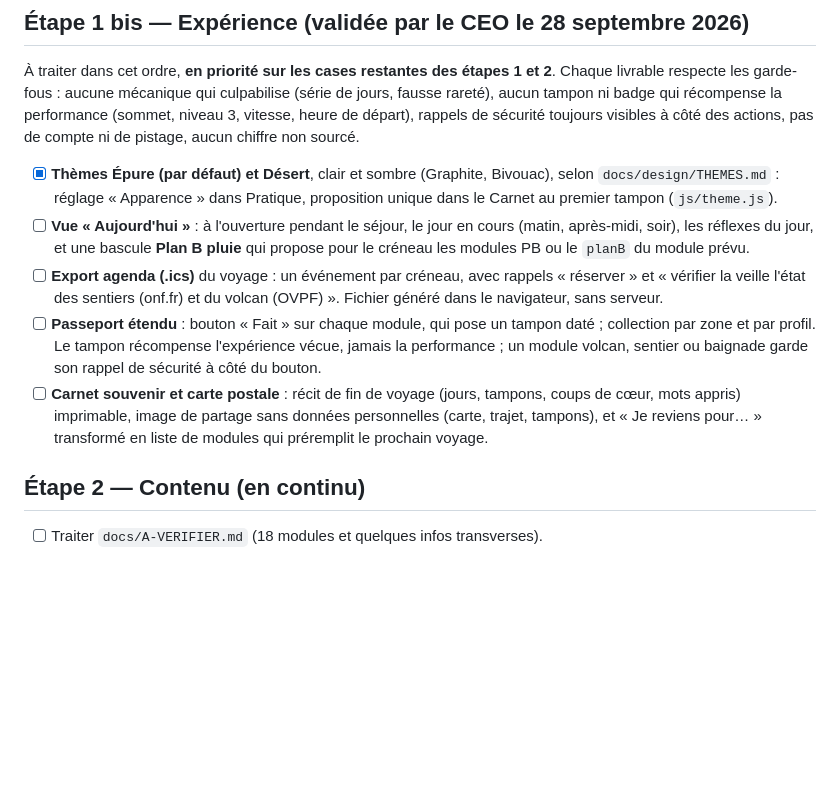
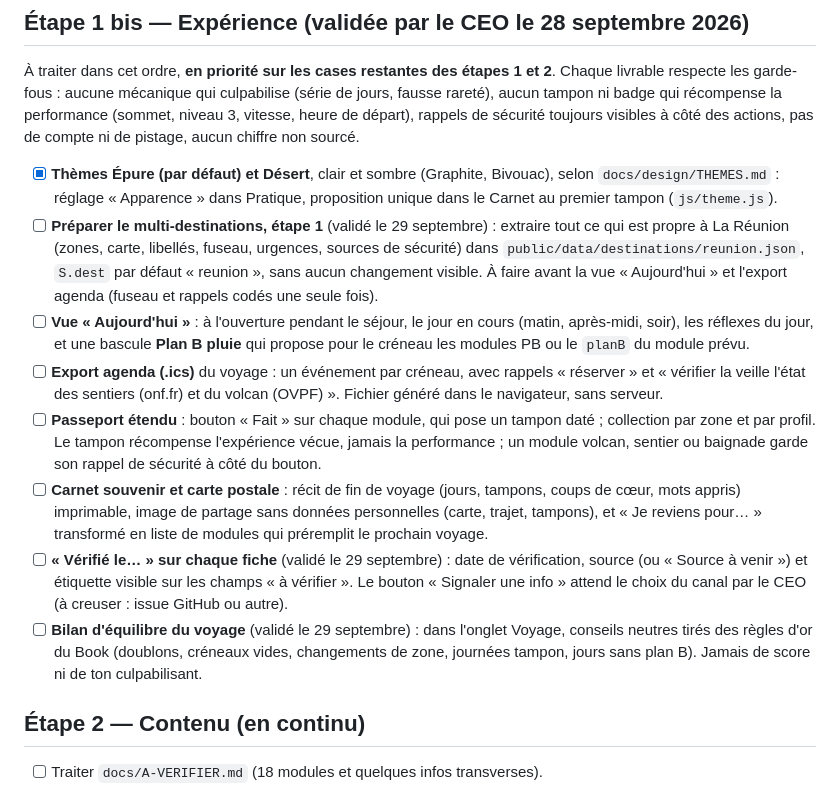
Before and after one commit to 6w5prr746m-code/explorew, a Markdown page: docs/ROADMAP.md, the part around the change. GitHub-like rendering; blank space fills up the shorter version.

```diff
--- a/docs/ROADMAP.md
+++ b/docs/ROADMAP.md
@@ -25,10 +25,13 @@ Ordre pensé pour ne pas perdre de temps : d'abord mettre l'app en ligne et la f
 À traiter dans cet ordre, **en priorité sur les cases restantes des étapes 1 et 2**. Chaque livrable respecte les garde-fous : aucune mécanique qui culpabilise (série de jours, fausse rareté), aucun tampon ni badge qui récompense la performance (sommet, niveau 3, vitesse, heure de départ), rappels de sécurité toujours visibles à côté des actions, pas de compte ni de pistage, aucun chiffre non sourcé.
 
 - [x] **Thèmes Épure (par défaut) et Désert**, clair et sombre (Graphite, Bivouac), selon `docs/design/THEMES.md` : réglage « Apparence » dans Pratique, proposition unique dans le Carnet au premier tampon (`js/theme.js`).
+- [ ] **Préparer le multi-destinations, étape 1** (validé le 29 septembre) : extraire tout ce qui est propre à La Réunion (zones, carte, libellés, fuseau, urgences, sources de sécurité) dans `public/data/destinations/reunion.json`, `S.dest` par défaut « reunion », sans aucun changement visible. À faire avant la vue « Aujourd'hui » et l'export agenda (fuseau et rappels codés une seule fois).
 - [ ] **Vue « Aujourd'hui »** : à l'ouverture pendant le séjour, le jour en cours (matin, après-midi, soir), les réflexes du jour, et une bascule **Plan B pluie** qui propose pour le créneau les modules PB ou le `planB` du module prévu.
 - [ ] **Export agenda (.ics)** du voyage : un événement par créneau, avec rappels « réserver » et « vérifier la veille l'état des sentiers (onf.fr) et du volcan (OVPF) ». Fichier généré dans le navigateur, sans serveur.
 - [ ] **Passeport étendu** : bouton « Fait » sur chaque module, qui pose un tampon daté ; collection par zone et par profil. Le tampon récompense l'expérience vécue, jamais la performance ; un module volcan, sentier ou baignade garde son rappel de sécurité à côté du bouton.
 - [ ] **Carnet souvenir et carte postale** : récit de fin de voyage (jours, tampons, coups de cœur, mots appris) imprimable, image de partage sans données personnelles (carte, trajet, tampons), et « Je reviens pour… » transformé en liste de modules qui préremplit le prochain voyage.
+- [ ] **« Vérifié le… » sur chaque fiche** (validé le 29 septembre) : date de vérification, source (ou « Source à venir ») et étiquette visible sur les champs « à vérifier ». Le bouton « Signaler une info » attend le choix du canal par le CEO (à creuser : issue GitHub ou autre).
+- [ ] **Bilan d'équilibre du voyage** (validé le 29 septembre) : dans l'onglet Voyage, conseils neutres tirés des règles d'or du Book (doublons, créneaux vides, changements de zone, journées tampon, jours sans plan B). Jamais de score ni de ton culpabilisant.
 
 ## Étape 2 — Contenu (en continu)
 
```
Also changed, not shown: CLAUDE.md (+3 -2 lines).
